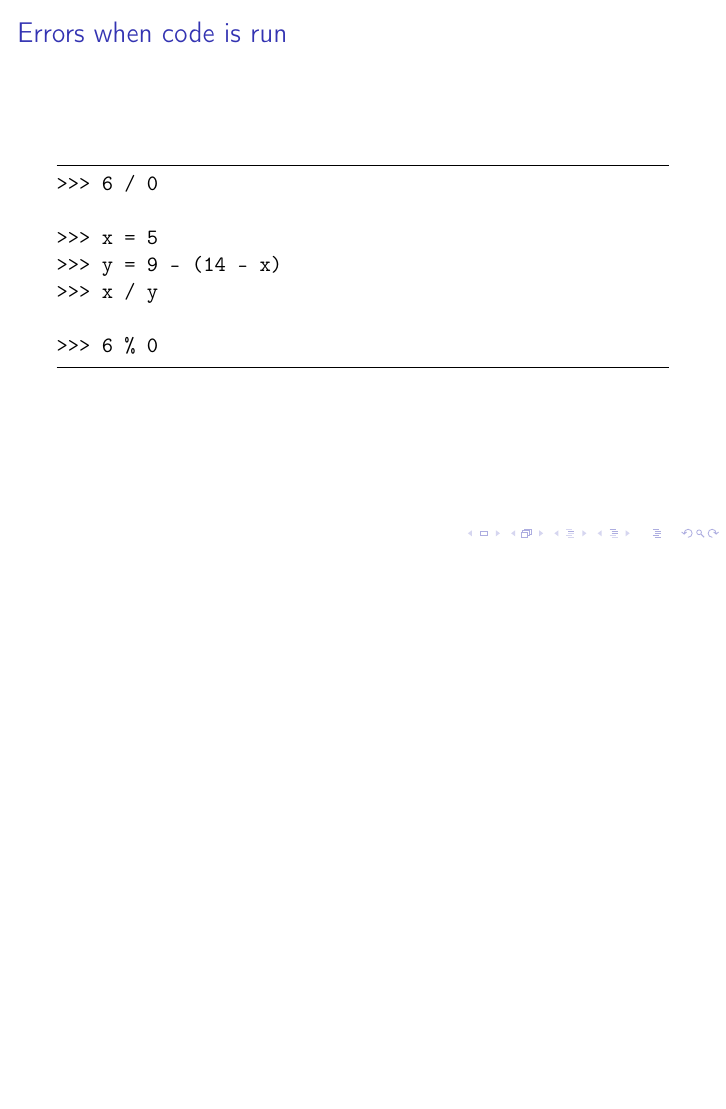
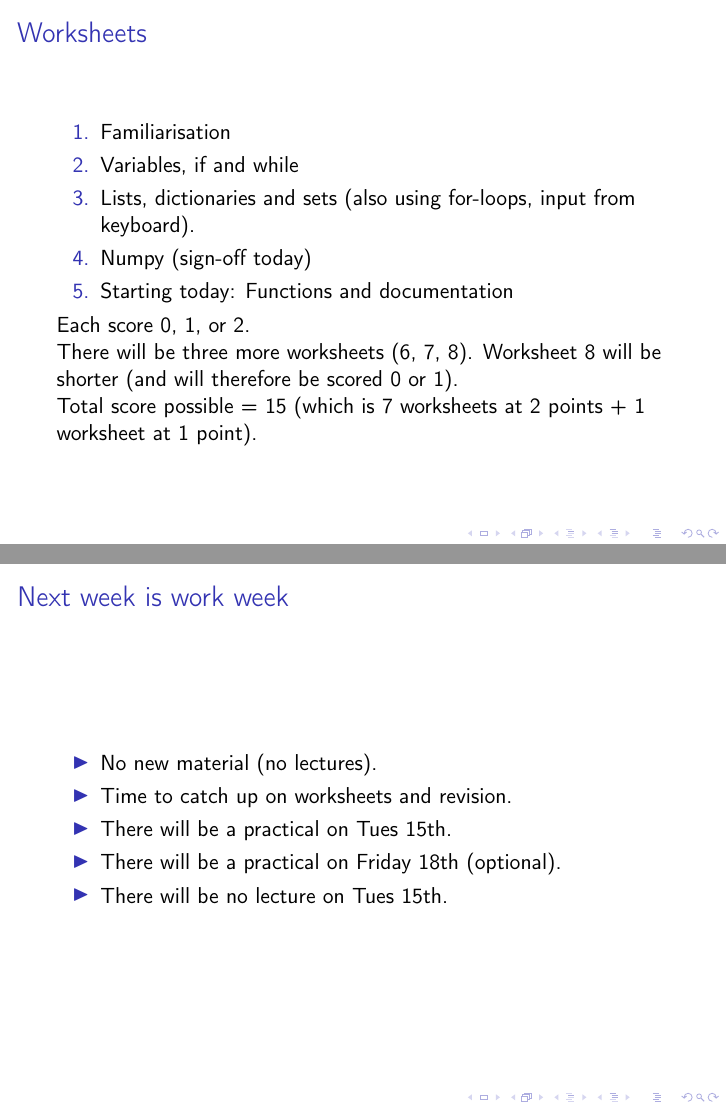
Before and after one commit to pau-scipy/lecture-slides, LaTeX slides (lec11.tex): page 2 of 20 before the commit and pages 4 and 5 of 26 after it, the two joined at a grey line, the shorter picture padded with empty space. Compiled offline with pdfLaTeX.

Commit message:
lecture 11 again

```diff
--- a/lec11.tex
+++ b/lec11.tex
@@ -67,6 +67,37 @@ Amanda Clare (afc@aber.ac.uk)
 \end{center}
 \end{frame}
 
+\begin{frame}[fragile]
+\frametitle{Worksheets}
+\begin{enumerate}
+\item Familiarisation
+\item Variables, if and while
+\item Lists, dictionaries and sets (also using for-loops, input from
+  keyboard).
+\item Numpy (sign-off today)
+\pause
+\item Starting today: Functions and documentation
+\end{enumerate}
+\pause
+Each score 0, 1, or 2.
+
+There will be three more worksheets (6, 7, 8). Worksheet 8 will be
+shorter (and will therefore be scored 0 or 1).
+
+Total score possible = 15 (which is 7 worksheets at 2 points + 1
+worksheet at 1 point).
+\end{frame}
+
+\begin{frame}[fragile]
+\frametitle{Next week is work week}
+\begin{itemize}
+\item No new material (no lectures).
+\item Time to catch up on worksheets and revision.
+\item There will be a practical on Tues 15th.
+\item There will be a practical on Friday 18th (optional).
+\item There will be no lecture on Tues 15th.
+\end{itemize}
+\end{frame}
 
 \begin{frame}[fragile]
 \frametitle{Errors when code is run}
```
Also changed, not shown: lec11.tex (44 more changed lines).
